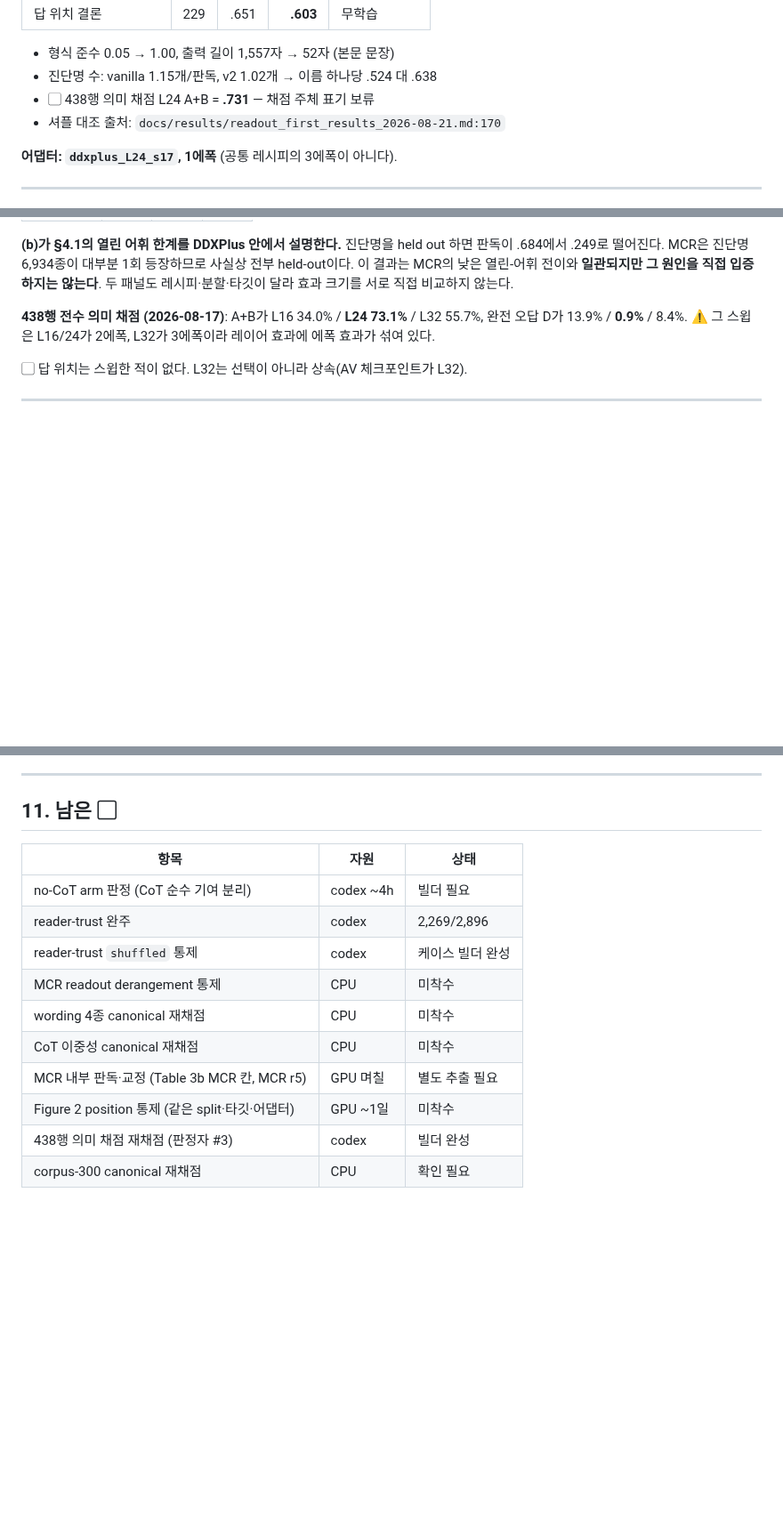
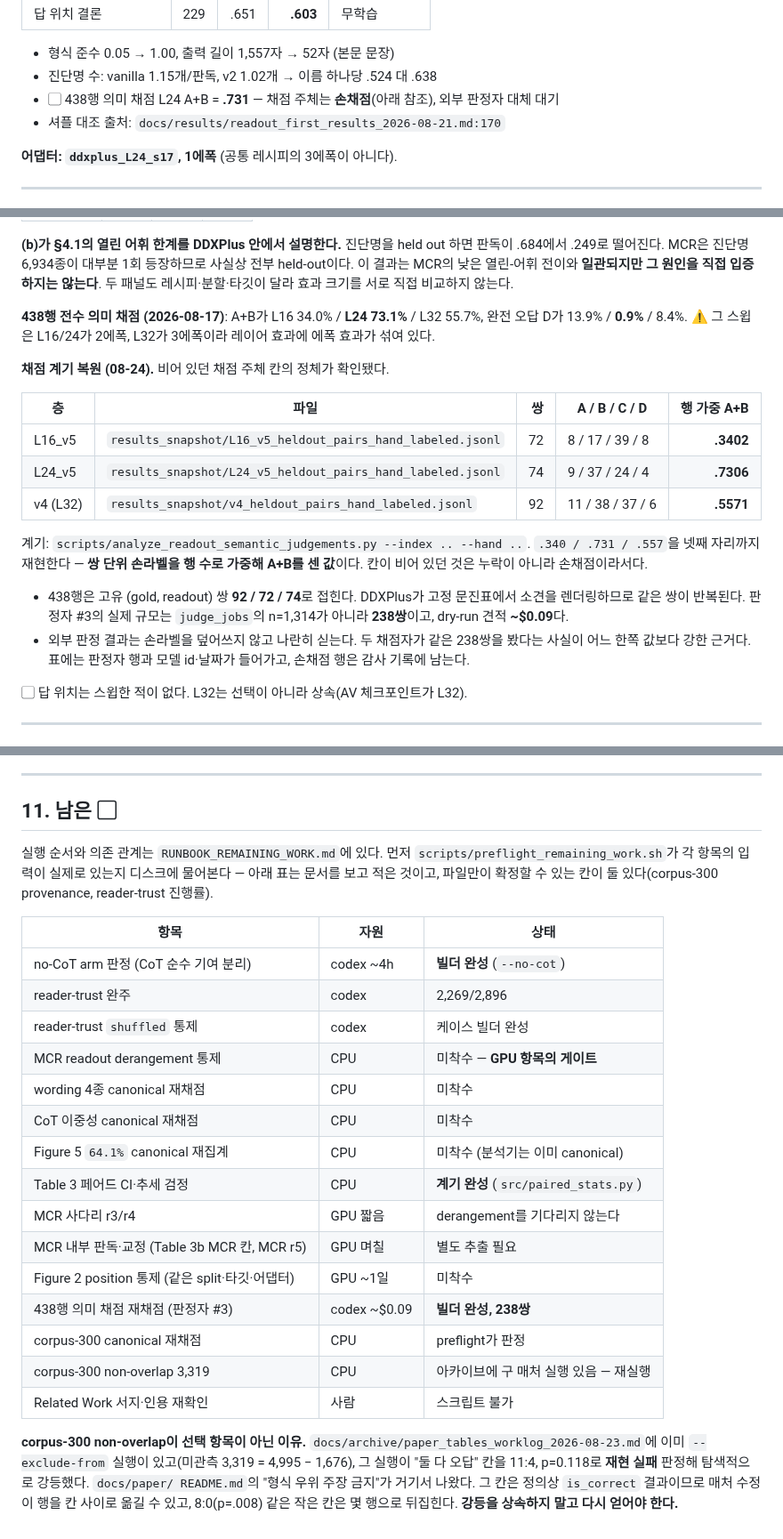
Before and after one commit to 0914eagle/medical_nla, a Markdown page: docs/experiments/RESULTS_CANONICAL_2026-08-24.md, 3 parts joined by grey strips. Shown at 89% size. Drawn GitHub-style; blank space fills up the shorter version.

```diff
--- a/docs/experiments/RESULTS_CANONICAL_2026-08-24.md
+++ b/docs/experiments/RESULTS_CANONICAL_2026-08-24.md
@@ -51,7 +51,8 @@
 
 - 형식 준수 0.05 → 1.00, 출력 길이 1,557자 → 52자 (본문 문장)
 - 진단명 수: vanilla 1.15개/판독, v2 1.02개 → 이름 하나당 .524 대 .638
-- ▢ 438행 의미 채점 L24 A+B = **.731** — 채점 주체 표기 보류
+- ▢ 438행 의미 채점 L24 A+B = **.731** — 채점 주체는 **손채점**(아래 참조),
+  외부 판정자 대체 대기
 - 셔플 대조 출처: `docs/results/readout_first_results_2026-08-21.md:170`
 
 **어댑터: `ddxplus_L24_s17`, 1에폭** (공통 레시피의 3에폭이 아니다).
@@ -85,6 +86,25 @@ n=727/800으로 분할·타깃·어댑터가 다르다.
 **438행 전수 의미 채점 (2026-08-17)**: A+B가 L16 34.0% / **L24 73.1%** /
 L32 55.7%, 완전 오답 D가 13.9% / **0.9%** / 8.4%. ⚠️ 그 스윕은 L16/24가
 2에폭, L32가 3에폭이라 레이어 효과에 에폭 효과가 섞여 있다.
+
+**채점 계기 복원 (08-24).** 비어 있던 채점 주체 칸의 정체가 확인됐다.
+
+| 층 | 파일 | 쌍 | A / B / C / D | 행 가중 A+B |
+|---|---|---:|---|---:|
+| L16_v5 | `results_snapshot/L16_v5_heldout_pairs_hand_labeled.jsonl` | 72 | 8 / 17 / 39 / 8 | **.3402** |
+| L24_v5 | `results_snapshot/L24_v5_heldout_pairs_hand_labeled.jsonl` | 74 | 9 / 37 / 24 / 4 | **.7306** |
+| v4 (L32) | `results_snapshot/v4_heldout_pairs_hand_labeled.jsonl` | 92 | 11 / 38 / 37 / 6 | **.5571** |
+
+계기: `scripts/analyze_readout_semantic_judgements.py --index .. --hand ..`.
+`.340 / .731 / .557`을 넷째 자리까지 재현한다 — **쌍 단위 손라벨을 행 수로
+가중해 A+B를 센 값**이다. 칸이 비어 있던 것은 누락이 아니라 손채점이라서다.
+
+- 438행은 고유 (gold, readout) 쌍 **92 / 72 / 74**로 접힌다. DDXPlus가 고정
+  문진표에서 소견을 렌더링하므로 같은 쌍이 반복된다. 판정자 #3의 실제 규모는
+  `judge_jobs`의 n=1,314가 아니라 **238쌍**이고, dry-run 견적 **~$0.09**다.
+- 외부 판정 결과는 손라벨을 덮어쓰지 않고 나란히 싣는다. 두 채점자가 같은
+  238쌍을 봤다는 사실이 어느 한쪽 값보다 강한 근거다. 표에는 판정자 행과
+  모델 id·날짜가 들어가고, 손채점 행은 감사 기록에 남는다.
 
 ▢ 답 위치는 스윕한 적이 없다. L32는 선택이 아니라 상속(AV 체크포인트가 L32).
 
@@ -521,15 +541,33 @@ Pericarditis).
 
 ## 11. 남은 ▢
 
+실행 순서와 의존 관계는 `RUNBOOK_REMAINING_WORK.md`에 있다. 먼저
+`scripts/preflight_remaining_work.sh`가 각 항목의 입력이 실제로 있는지
+디스크에 물어본다 — 아래 표는 문서를 보고 적은 것이고, 파일만이 확정할 수
+있는 칸이 둘 있다(corpus-300 provenance, reader-trust 진행률).
+
 | 항목 | 자원 | 상태 |
 |---|---|---|
-| no-CoT arm 판정 (CoT 순수 기여 분리) | codex ~4h | 빌더 필요 |
+| no-CoT arm 판정 (CoT 순수 기여 분리) | codex ~4h | **빌더 완성** (`--no-cot`) |
 | reader-trust 완주 | codex | 2,269/2,896 |
 | reader-trust `shuffled` 통제 | codex | 케이스 빌더 완성 |
-| MCR readout derangement 통제 | CPU | 미착수 |
+| MCR readout derangement 통제 | CPU | 미착수 — **GPU 항목의 게이트** |
 | wording 4종 canonical 재채점 | CPU | 미착수 |
 | CoT 이중성 canonical 재채점 | CPU | 미착수 |
+| Figure 5 `64.1%` canonical 재집계 | CPU | 미착수 (분석기는 이미 canonical) |
+| Table 3 페어드 CI·추세 검정 | CPU | **계기 완성** (`src/paired_stats.py`) |
+| MCR 사다리 r3/r4 | GPU 짧음 | derangement를 기다리지 않는다 |
 | MCR 내부 판독·교정 (Table 3b MCR 칸, MCR r5) | GPU 며칠 | 별도 추출 필요 |
 | Figure 2 position 통제 (같은 split·타깃·어댑터) | GPU ~1일 | 미착수 |
-| 438행 의미 채점 재채점 (판정자 #3) | codex | 빌더 완성 |
-| corpus-300 canonical 재채점 | CPU | 확인 필요 |
+| 438행 의미 채점 재채점 (판정자 #3) | codex ~$0.09 | **빌더 완성, 238쌍** |
+| corpus-300 canonical 재채점 | CPU | preflight가 판정 |
+| corpus-300 non-overlap 3,319 | CPU | 아카이브에 구 매처 실행 있음 — 재실행 |
+| Related Work 서지·인용 재확인 | 사람 | 스크립트 불가 |
+
+**corpus-300 non-overlap이 선택 항목이 아닌 이유.**
+`docs/archive/paper_tables_worklog_2026-08-23.md`에 이미 `--exclude-from`
+실행이 있고(미관측 3,319 = 4,995 − 1,676), 그 실행이 "둘 다 오답" 칸을
+11:4, p=0.118로 **재현 실패** 판정해 탐색적으로 강등했다. `docs/paper/
+README.md`의 "형식 우위 주장 금지"가 거기서 나왔다. 그 칸은 정의상
+`is_correct` 결과이므로 매처 수정이 행을 칸 사이로 옮길 수 있고, 8:0(p=.008)
+같은 작은 칸은 몇 행으로 뒤집힌다. **강등을 상속하지 말고 다시 얻어야 한다.**
```
Also changed, not shown: docs/experiments/RUNBOOK_REMAINING_WORK.md (added, +92 -0 lines), docs/paper/experiment_summary_2026-08-25.md (+1 -1 lines).
